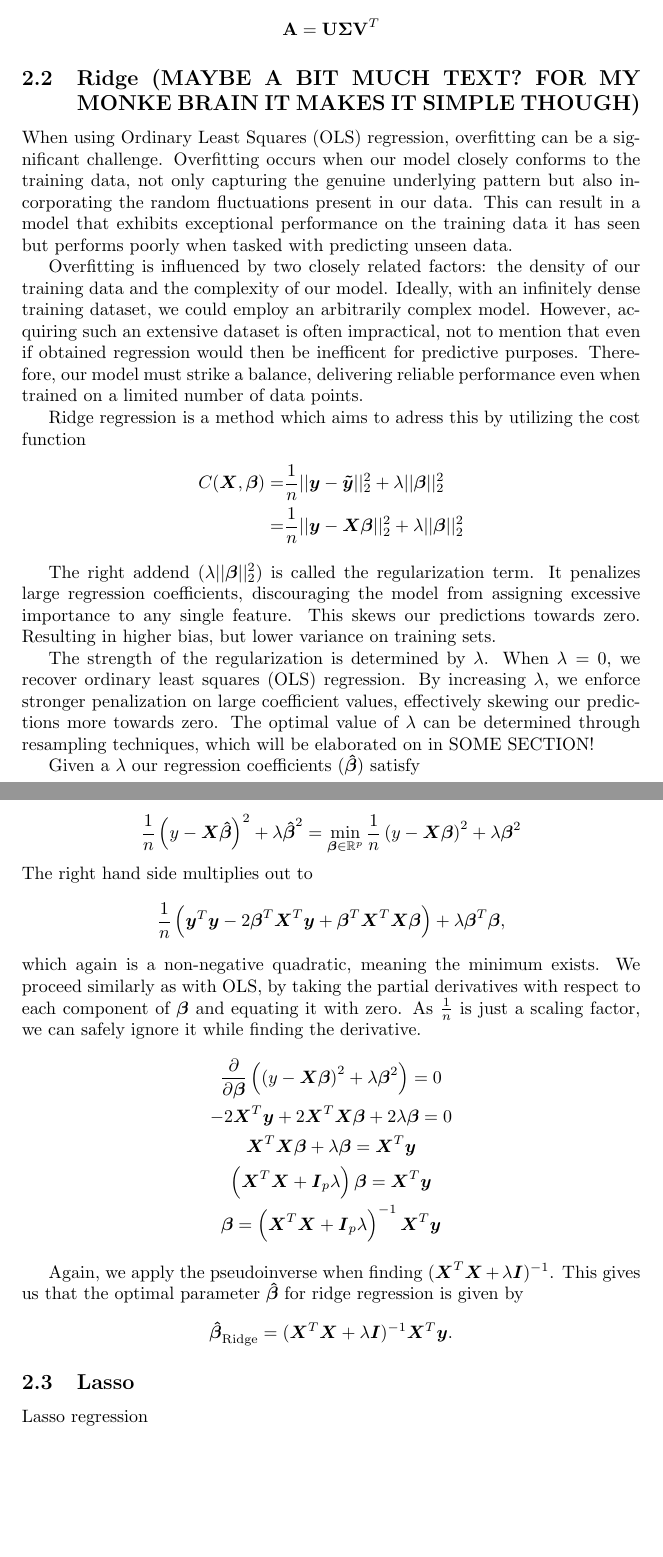
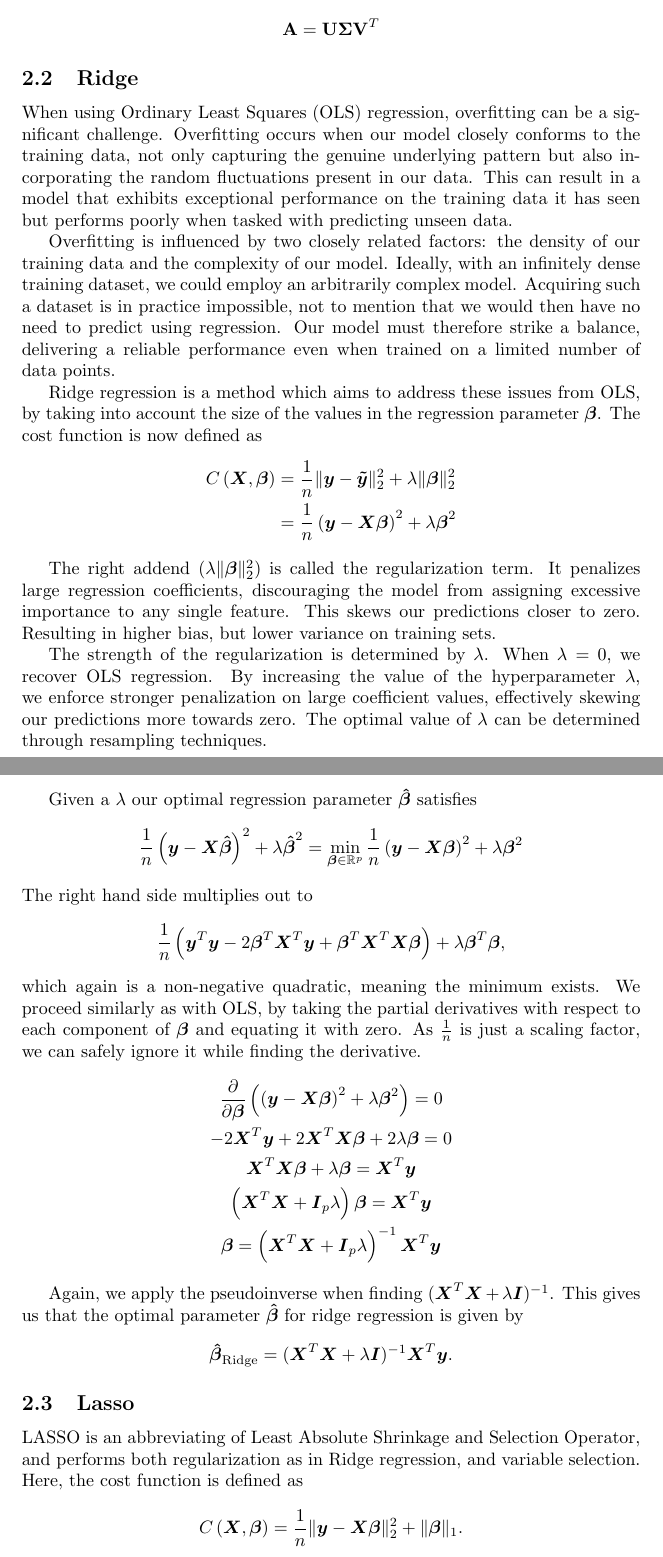
Before and after one commit to augustfe/FYSSTK, a LaTeX document (Project1/Project1.tex): two parts of pages 6 and 7 of 8, joined at a grey line, cut so that both start at the same text, the shorter picture padded with empty space. Compiled offline with pdfLaTeX.

Commit message:
Started working on LASSO

```diff
--- a/Project1/Project1.tex
+++ b/Project1/Project1.tex
@@ -167,32 +167,38 @@ When the matrix $\boldsymbol{X}^T \boldsymbol{X}$ is invertible, this solution $
 
 
 \subsubsection{Single Value Decomposition}
+% Maybe move this down after Lasso?
 When $\mathbf{X}^T\mathbf{X}$ is not invertible, we can solve this using the method of the SVD algorithm. SVD is defined as
 \begin{equation*}
     \mathbf{A} = \mathbf{U}\mathbf{\Sigma}\mathbf{V}^T
 \end{equation*}
-\subsection{Ridge (MAYBE A BIT MUCH TEXT? FOR MY MONKE BRAIN IT MAKES IT SIMPLE THOUGH)}
 
+\subsection{Ridge}
 When using Ordinary Least Squares (OLS) regression, overfitting can be a significant challenge. Overfitting occurs when our model closely conforms to the training data, not only capturing the genuine underlying pattern but also incorporating the random fluctuations present in our data. This can result in a model that exhibits exceptional performance on the training data it has seen but performs poorly when tasked with predicting unseen data.
 
-Overfitting is influenced by two closely related factors: the density of our training data and the complexity of our model. Ideally, with an infinitely dense training dataset, we could employ an arbitrarily complex model. However, acquiring such an extensive dataset is often impractical, not to mention that even if obtained regression would then be inefficent for predictive purposes. Therefore, our model must strike a balance, delivering reliable performance even when trained on a limited number of data points.
+Overfitting is influenced by two closely related factors: the density of our training data and the complexity of our model. Ideally, with an infinitely dense training dataset, we could employ an arbitrarily complex model. Acquiring such a dataset is in practice impossible, not to mention that we would then have no need to predict using regression. Our model must therefore strike a balance, delivering a reliable performance even when trained on a limited number of data points.
 
-Ridge regression is a method which aims to adress this by utilizing the cost function
+% However, acquiring such an extensive dataset is often impractical, not to mention that even if obtained regression would then be inefficient for predictive purposes. Therefore, our model must strike a balance, delivering reliable performance even when trained on a limited number of data points.
+
+Ridge regression is a method which aims to address these issues from OLS, by taking into account the size of the values in the regression parameter $\boldsymbol{\beta}$. The cost function is now defined as
 \begin{align*}
-    C(\boldsymbol{X},\boldsymbol{\beta})=&\frac{1}{n}\vert\vert \boldsymbol{y}-\boldsymbol{\tilde{y}}\vert\vert_2^2+\lambda\vert\vert \boldsymbol{\beta}\vert\vert_2^2\\
-    =& \frac{1}{n}\vert\vert \boldsymbol{y}-\boldsymbol{X}\boldsymbol{\beta}\vert\vert_2^2+\lambda\vert\vert \boldsymbol{\beta}\vert\vert_2^2
+    C \left( \boldsymbol{X}, \boldsymbol{\beta} \right) &= \frac{1}{n} \lVert\boldsymbol{y} - \boldsymbol{\tilde{y}} \rVert_2^2 + \lambda \lVert \boldsymbol{\beta} \rVert_2^2 \\
+    &= \frac{1}{n} \left( \boldsymbol{y} - \boldsymbol{X\beta} \right)^2 + \lambda \boldsymbol{\beta}^2
 \end{align*}
 
-The right addend
-($\lambda\vert\vert \boldsymbol{\beta}\vert\vert_2^2$) is called the regularization term. It penalizes large regression coefficients, discouraging the model from assigning excessive importance to any single feature. This skews our predictions towards zero. Resulting in higher bias, but lower variance on training sets.
+% Ridge regression is a method which aims to address this by utilizing the cost function
+% \begin{align*}
+%     C(\boldsymbol{X},\boldsymbol{\beta})=&\frac{1}{n}\vert\vert \boldsymbol{y}-\boldsymbol{\tilde{y}}\vert\vert_2^2+\lambda\vert\vert \boldsymbol{\beta}\vert\vert_2^2\\
+%     =& \frac{1}{n}\vert\vert \boldsymbol{y}-\boldsymbol{X}\boldsymbol{\beta}\vert\vert_2^2+\lambda\vert\vert \boldsymbol{\beta}\vert\vert_2^2
+% \end{align*}
 
-The strength of the regularization is determined by $\lambda$. When $\lambda=0$, we recover ordinary least squares (OLS) regression. By increasing $\lambda$, we enforce stronger penalization on large coefficient values, effectively skewing our predictions more towards zero. The optimal value of $\lambda$ can be determined through resampling techniques, which will be elaborated on in SOME SECTION!
+The right addend ($\lambda\lVert \boldsymbol{\beta} \rVert_2^2$) is called the regularization term. It penalizes large regression coefficients, discouraging the model from assigning excessive importance to any single feature. This skews our predictions closer to zero. Resulting in higher bias, but lower variance on training sets.
 
-Given a $\lambda$ our regression coefficients ($\boldsymbol{\hat{\beta}}$) satisfy
+The strength of the regularization is determined by $\lambda$. When $\lambda=0$, we recover OLS regression. By increasing the value of the hyperparameter $\lambda$, we enforce stronger penalization on large coefficient values, effectively skewing our predictions more towards zero. The optimal value of $\lambda$ can be determined through resampling techniques.
 
-
+Given a $\lambda$ our optimal regression parameter $\boldsymbol{\hat{\beta}}$ satisfies
 \begin{equation*}
-    \frac{1}{n} \left( y - \boldsymbol{X} \boldsymbol{\hat{\beta}} \right)^2 + \lambda \boldsymbol{\hat{\beta}}^2 = \min_{\boldsymbol{\beta} \in \mathbb{R}^p} \frac{1}{n} \left( y - \boldsymbol{X} \boldsymbol{\beta} \right)^2 + \lambda \boldsymbol{\beta}^2
+    \frac{1}{n} \left( \boldsymbol{y} - \boldsymbol{X} \boldsymbol{\hat{\beta}} \right)^2 + \lambda \boldsymbol{\hat{\beta}}^2 = \min_{\boldsymbol{\beta} \in \mathbb{R}^p} \frac{1}{n} \left( \boldsymbol{y} - \boldsymbol{X} \boldsymbol{\beta} \right)^2 + \lambda \boldsymbol{\beta}^2
 \end{equation*}
 The right hand side multiplies out to
 \begin{equation*}
@@ -200,7 +206,7 @@ The right hand side multiplies out to
 \end{equation*}
 which again is a non-negative quadratic, meaning the minimum exists. We proceed similarly as with OLS, by taking the partial derivatives with respect to each component of $\boldsymbol{\beta}$ and equating it with zero. As $\frac{1}{n}$ is just a scaling factor, we can safely ignore it while finding the derivative.
 \begin{gather*}
-    \frac{\partial}{\partial \boldsymbol{\beta}} \left( \left( y - \boldsymbol{X} \boldsymbol{\beta} \right)^2 + \lambda \boldsymbol{\beta}^2 \right) = 0 \\
+    \frac{\partial}{\partial \boldsymbol{\beta}} \left( \left( \boldsymbol{y} - \boldsymbol{X} \boldsymbol{\beta} \right)^2 + \lambda \boldsymbol{\beta}^2 \right) = 0 \\
     -2 \boldsymbol{X}^T \boldsymbol{y} + 2 \boldsymbol{X}^T \boldsymbol{X \beta} + 2\lambda \boldsymbol{\beta} = 0 \\
     \boldsymbol{X}^T \boldsymbol{X \beta} + \lambda \boldsymbol{\beta} = \boldsymbol{X}^T \boldsymbol{y} \\
     \left(\boldsymbol{X}^T \boldsymbol{X} + \boldsymbol{I}_p \lambda \right) \boldsymbol{\beta} = \boldsymbol{X}^T \boldsymbol{y} \\
@@ -213,7 +219,10 @@ Again, we apply the pseudoinverse when finding $(\boldsymbol{X}^T \boldsymbol{X}
 \end{equation*}
 
 \subsection{Lasso}
-Lasso regression
+LASSO is an abbreviating of Least Absolute Shrinkage and Selection Operator, and performs both regularization as in Ridge regression, and variable selection. Here, the cost function is defined as
+\begin{align*}
+    C \left( \boldsymbol{X}, \boldsymbol{\beta} \right) &= \frac{1}{n} \lVert \boldsymbol{y} - \boldsymbol{X\beta} \rVert_2^2 + \lVert \boldsymbol{\beta} \rVert_1.
+\end{align*}
 
 \newpage
 \section{Method}
```
